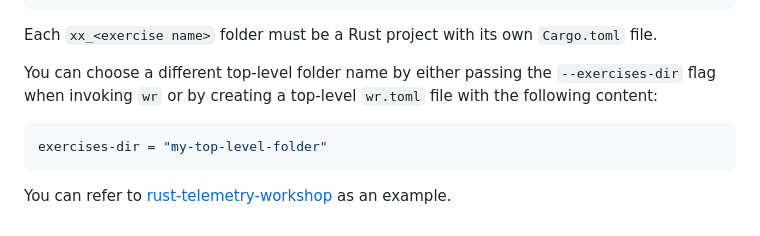
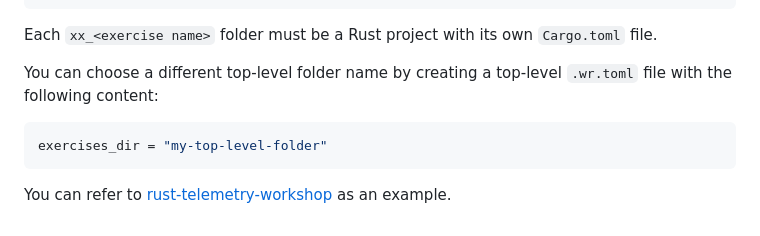
Before and after one commit to mainmatter/rust-workshop-runner, a Markdown page: README.md, the part around the change. GitHub-like rendering.

Commit message:
Update readme on exercises-dir configuration (#20)
Thank you very much for this work.

Here's a fix of current documentation regarding the `exercises-dir`.
I am not sure how much of the current behavior is indeed intended. But
this readme fix reflects the current behavior.
 - CLI does not understand `--exercises-dir` -> delete reference
 - `.wr.toml` must start with `.` file for wr to find it
 - `.wr.toml` must be `exercises_dir` (note `_` instead of `-`)

````diff
--- a/README.md
+++ b/README.md
@@ -108,11 +108,10 @@ cargo watch -- wr
 
 Each `xx_<exercise name>` folder must be a Rust project with its own `Cargo.toml` file.
 
-You can choose a different top-level folder name by either passing the `--exercises-dir` flag when invoking `wr`
-or by creating a top-level `wr.toml` file with the following content:
+You can choose a different top-level folder name by creating a top-level `.wr.toml` file with the following content:
 
 ```toml
-exercises-dir = "my-top-level-folder"
+exercises_dir = "my-top-level-folder"
 ```
 
 You can refer to [rust-telemetry-workshop](https://github.com/mainmatter/rust-telemetry-workshop) as an example.
````
